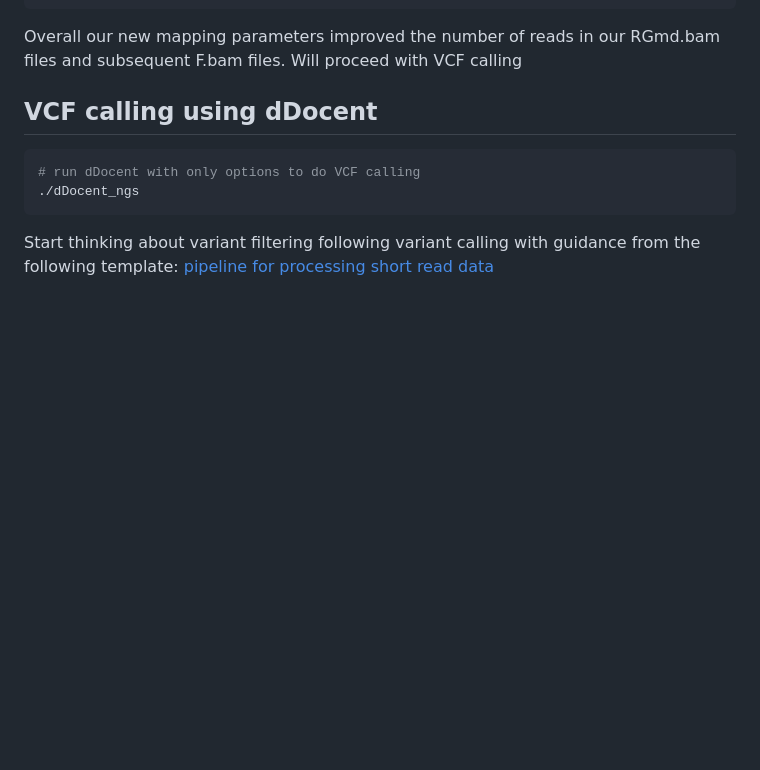
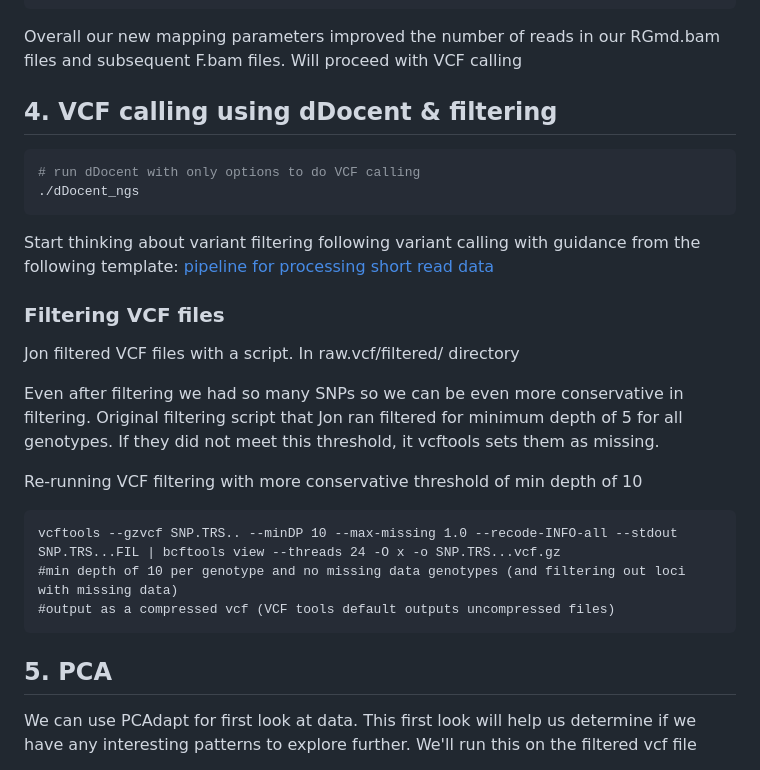
Before and after one commit to MarineEvoEcoLab/ROD_CADO, a Markdown page: Analysis.md, the part around one of its changes. GitHub-like rendering; blank space fills up the shorter version.

Commit message:
updates from 20250416 meeting

````diff
--- a/Analysis.md
+++ b/Analysis.md
@@ -402,7 +402,7 @@ grep -A 6 "C2_4" mapping.stats
 
 Overall our new mapping parameters improved the number of reads in our RGmd.bam files and subsequent F.bam files. Will proceed with VCF calling
 
-## VCF calling using dDocent
+## 4. VCF calling using dDocent & filtering
 
 ```bash
 # run dDocent with only options to do VCF calling
@@ -411,3 +411,20 @@ Overall our new mapping parameters improved the number of reads in our RGmd.bam
 
 Start thinking about variant filtering following variant calling with guidance from the following template:
 [pipeline for processing short read data](https://www.protocols.io/view/a-standard-pipeline-for-processing-short-read-sequ-dm6gp3m21vzp/v3?step=10)
+
+### Filtering VCF files
+Jon filtered VCF files with a script. In raw.vcf/filtered/ directory
+
+Even after filtering we had so many SNPs so we can be even more conservative in filtering. Original filtering script that Jon ran filtered for minimum depth of 5 for all genotypes. If they did not meet this threshold, it vcftools sets them as missing.
+
+Re-running VCF filtering with more conservative threshold of min depth of 10
+```
+vcftools --gzvcf SNP.TRS.. --minDP 10 --max-missing 1.0 --recode-INFO-all --stdout SNP.TRS...FIL | bcftools view --threads 24 -O x -o SNP.TRS...vcf.gz
+#min depth of 10 per genotype and no missing data genotypes (and filtering out loci with missing data)
+#output as a compressed vcf (VCF tools default outputs uncompressed files)
+```
+
+## 5. PCA
+We can use PCAdapt for first look at data. This first look will help us determine if we have any interesting patterns to explore further.
+We'll run this on the filtered vcf file
+
````
Also changed, not shown: other parts of Analysis.md (+1 -0 lines).
